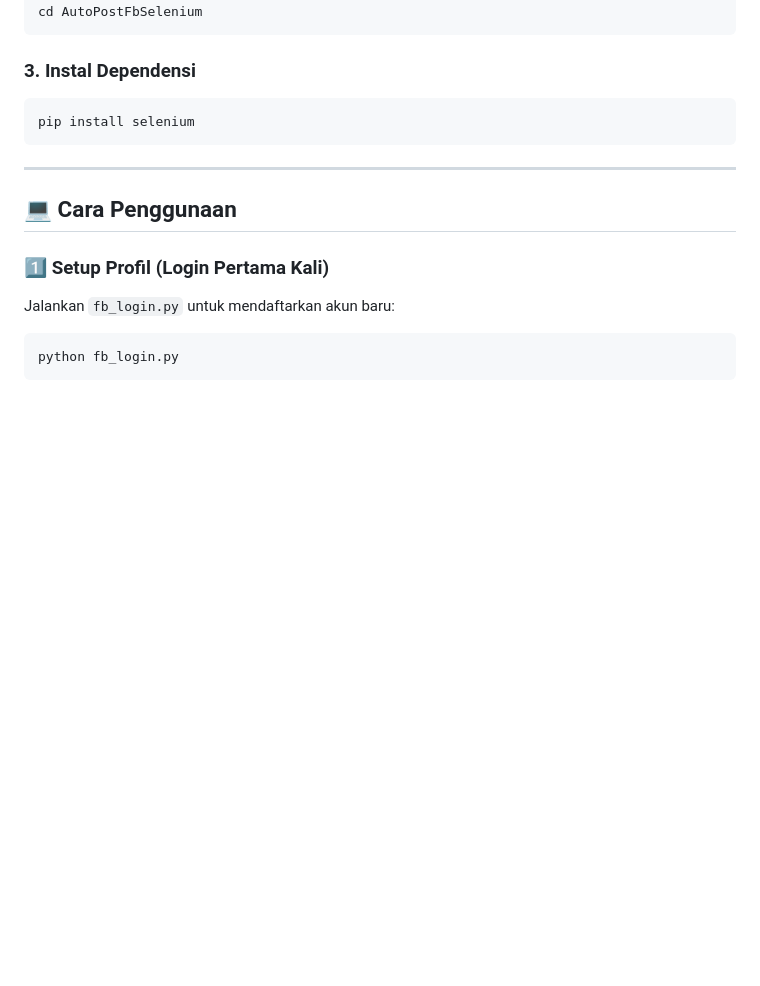
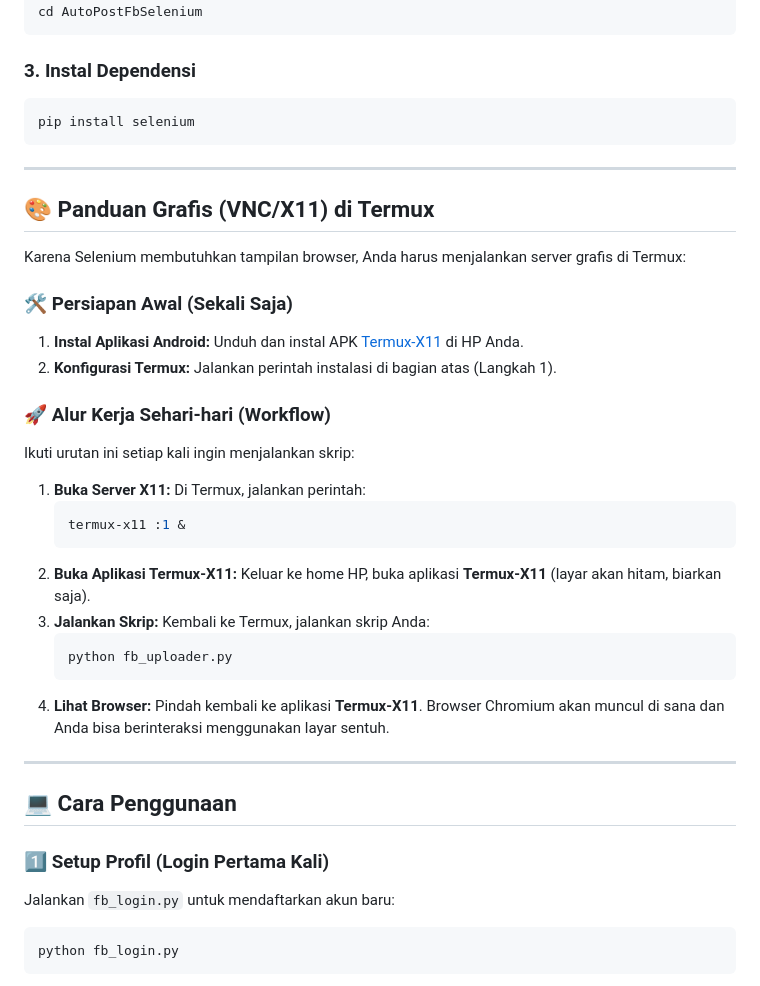
Before and after one commit to aminmaskur88/AutoPostFbSelenium, a Markdown page: README.md, the part around the change. GitHub-like rendering; blank space fills up the shorter version.

Commit message:
docs: add detailed VNC/X11 setup and workflow guide for Termux

````diff
--- a/README.md
+++ b/README.md
@@ -58,6 +58,30 @@ pip install selenium
 
 ---
 
+## 🎨 Panduan Grafis (VNC/X11) di Termux
+
+Karena Selenium membutuhkan tampilan browser, Anda harus menjalankan server grafis di Termux:
+
+### 🛠️ Persiapan Awal (Sekali Saja)
+1.  **Instal Aplikasi Android:** Unduh dan instal APK [Termux-X11](https://github.com/termux/termux-x11/releases) di HP Anda.
+2.  **Konfigurasi Termux:** Jalankan perintah instalasi di bagian atas (Langkah 1).
+
+### 🚀 Alur Kerja Sehari-hari (Workflow)
+Ikuti urutan ini setiap kali ingin menjalankan skrip:
+
+1.  **Buka Server X11:** Di Termux, jalankan perintah:
+    ```bash
+    termux-x11 :1 &
+    ```
+2.  **Buka Aplikasi Termux-X11:** Keluar ke home HP, buka aplikasi **Termux-X11** (layar akan hitam, biarkan saja).
+3.  **Jalankan Skrip:** Kembali ke Termux, jalankan skrip Anda:
+    ```bash
+    python fb_uploader.py
+    ```
+4.  **Lihat Browser:** Pindah kembali ke aplikasi **Termux-X11**. Browser Chromium akan muncul di sana dan Anda bisa berinteraksi menggunakan layar sentuh.
+
+---
+
 ## 💻 Cara Penggunaan
 
 ### 1️⃣ Setup Profil (Login Pertama Kali)
````
